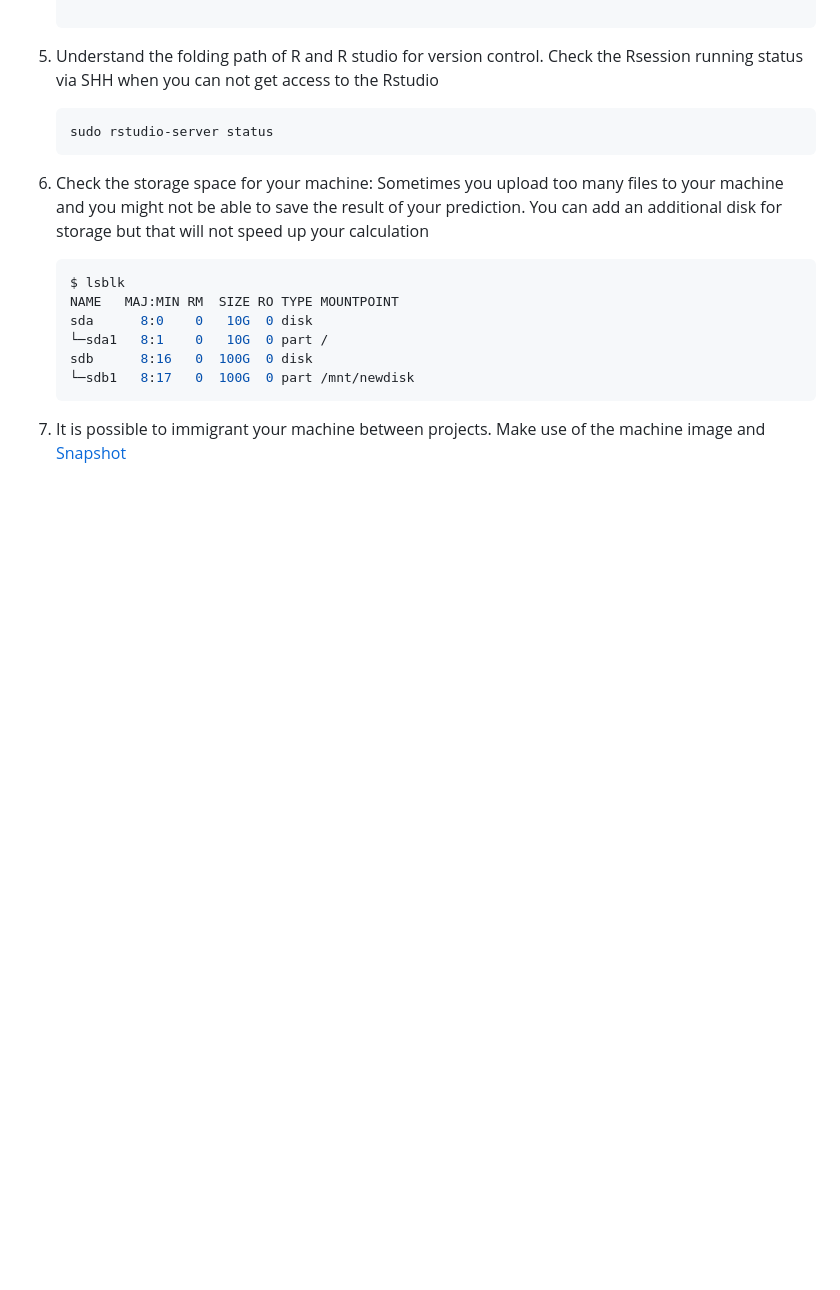
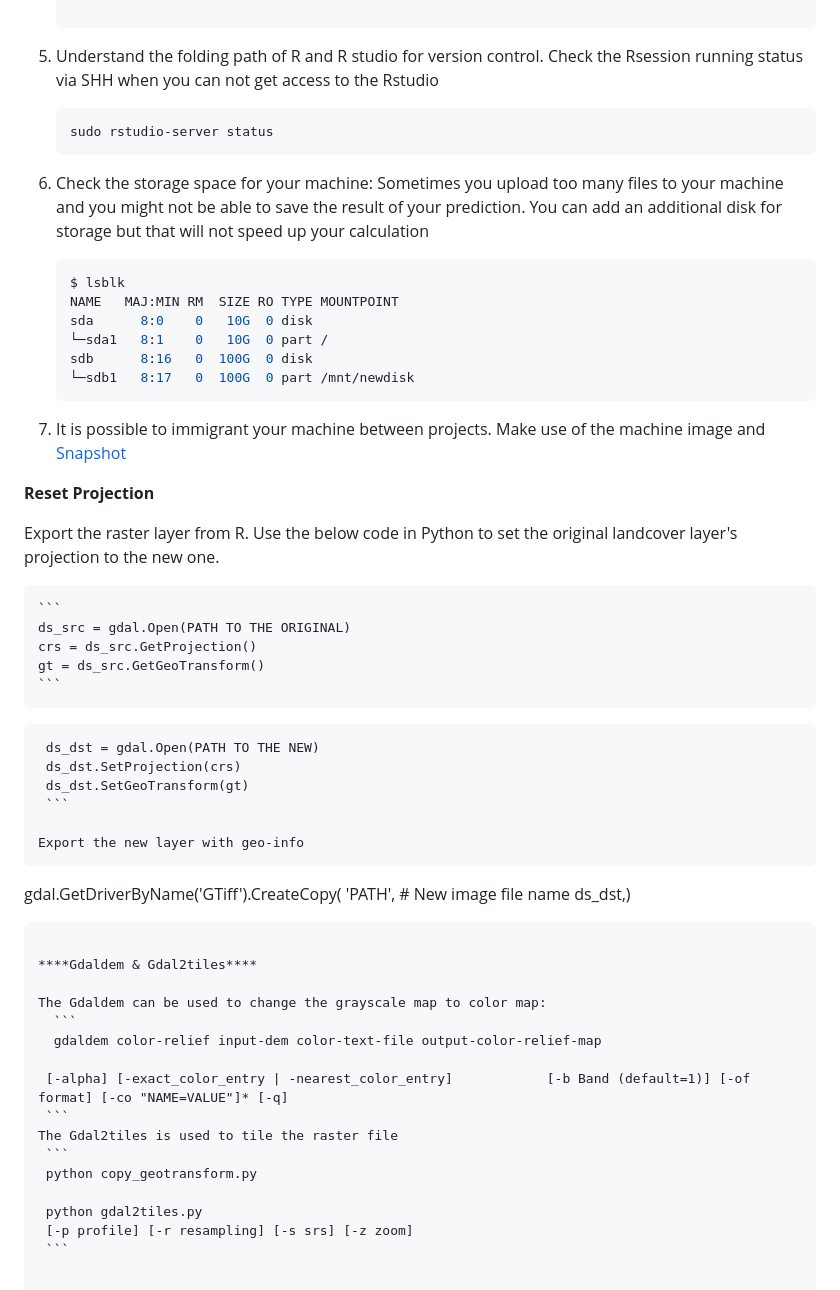
Before and after one commit to YuewenDai/MUSA-Practicum-Web, a Markdown page: README.md, the part around the change. GitHub-like rendering; blank space fills up the shorter version.

Commit message:
some md updates

````diff
--- a/README.md
+++ b/README.md
@@ -120,3 +120,42 @@ This project aims to develop a precision forecast model for land cover change at
     ```
 
 7. It is possible to immigrant your machine between projects. Make use of the machine image and [Snapshot](https://cloud.google.com/compute/docs/disks/snapshot-best-practices)
+
+****Reset Projection****
+
+Export the raster layer from R. Use the below code in Python to set the original landcover layer's projection to the new one.
+
+    ```
+    ds_src = gdal.Open(PATH TO THE ORIGINAL)
+    crs = ds_src.GetProjection()
+    gt = ds_src.GetGeoTransform()
+    ```
+
+   ```
+    ds_dst = gdal.Open(PATH TO THE NEW)
+    ds_dst.SetProjection(crs)
+    ds_dst.SetGeoTransform(gt)
+    ```
+
+   Export the new layer with geo-info
+   ```
+   gdal.GetDriverByName('GTiff').CreateCopy(
+    'PATH',  # New image file name
+    ds_dst,)
+   ```
+
+ ****Gdaldem & Gdal2tiles****
+
+ The Gdaldem can be used to change the grayscale map to color map:
+     ```
+     gdaldem color-relief input-dem color-text-file output-color-relief-map
+
+    [-alpha] [-exact_color_entry | -nearest_color_entry]            [-b Band (default=1)] [-of format] [-co "NAME=VALUE"]* [-q]
+    ```
+The Gdal2tiles is used to tile the raster file
+    ```
+    python copy_geotransform.py
+
+    python gdal2tiles.py
+    [-p profile] [-r resampling] [-s srs] [-z zoom]
+    ```
````
